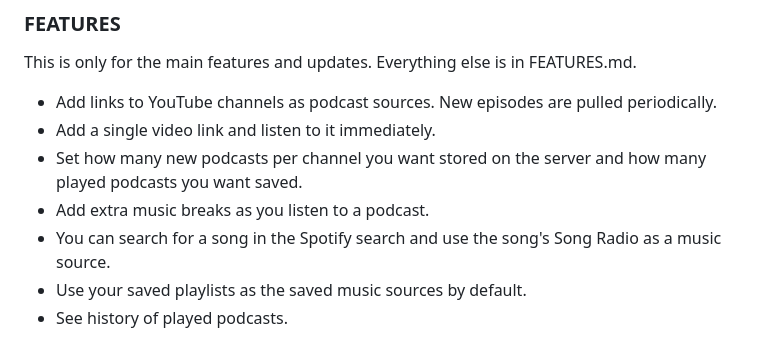
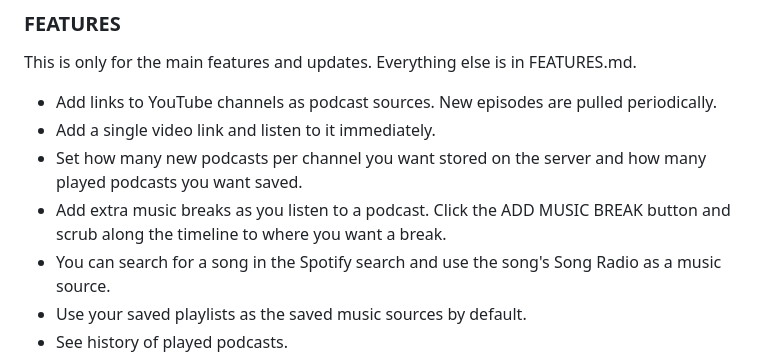
Before and after one commit to MathiasMagambo/radai, a Markdown page: README.md, the part around the change. Rendered like a GitHub page.

Commit message:
Enhance music break feature description in README

```diff
--- a/README.md
+++ b/README.md
@@ -31,7 +31,7 @@ This is only for the main features and updates. Everything else is in FEATURES.m
 - Add links to YouTube channels as podcast sources. New episodes are pulled periodically.
 - Add a single video link and listen to it immediately.
 - Set how many new podcasts per channel you want stored on the server and how many played podcasts you want saved.
-- Add extra music breaks as you listen to a podcast.
+- Add extra music breaks as you listen to a podcast. Click the ADD MUSIC BREAK button and scrub along the timeline to where you want a break.
 - You can search for a song in the Spotify search and use the song's Song Radio as a music source.
 - Use your saved playlists as the saved music sources by default.
 - See history of played podcasts.
```
